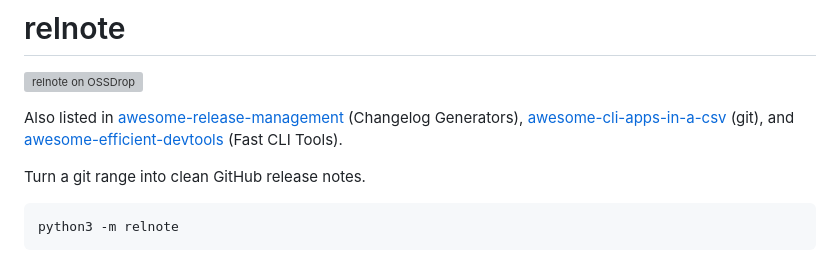
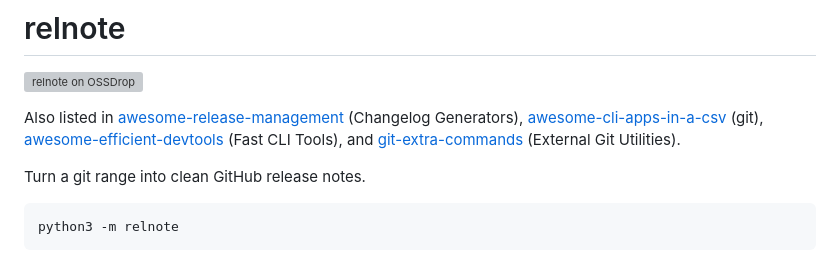
Before and after one commit to loki-inu/relnote, a Markdown page: README.md, the part around the change. Drawn GitHub-style; grey boxes are pictures that could not be loaded.

Commit message:
Note git-extra-commands listing

```diff
--- a/README.md
+++ b/README.md
@@ -2,7 +2,7 @@
 
 [![relnote on OSSDrop](https://ossdrop.com/badge/relnote)](https://ossdrop.com/tool/relnote)
 
-Also listed in [awesome-release-management](https://github.com/miguelsalva/awesome-release-management) (Changelog Generators), [awesome-cli-apps-in-a-csv](https://github.com/toolleeo/awesome-cli-apps-in-a-csv) (git), and [awesome-efficient-devtools](https://github.com/ejboy/awesome-efficient-devtools) (Fast CLI Tools).
+Also listed in [awesome-release-management](https://github.com/miguelsalva/awesome-release-management) (Changelog Generators), [awesome-cli-apps-in-a-csv](https://github.com/toolleeo/awesome-cli-apps-in-a-csv) (git), [awesome-efficient-devtools](https://github.com/ejboy/awesome-efficient-devtools) (Fast CLI Tools), and [git-extra-commands](https://github.com/unixorn/git-extra-commands) (External Git Utilities).
 
 Turn a git range into clean GitHub release notes.
 
```
